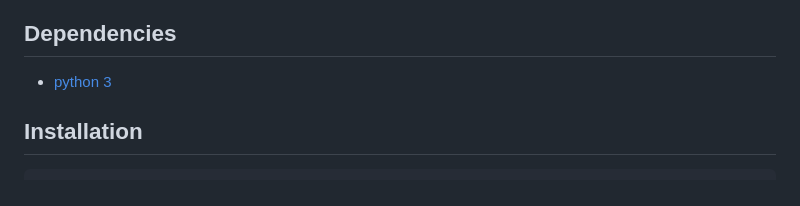
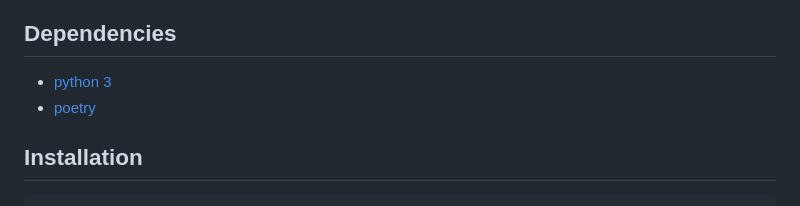
Before and after one commit to shapeIndexComunicaExperiment/analysis, a Markdown page: README.md, the part around the change. GitHub-like rendering.

Commit message:
Add poetry to dependencies list

```diff
--- a/README.md
+++ b/README.md
@@ -47,6 +47,7 @@ and the waiting time between results.
 
 ## Dependencies
 - [python 3](https://www.python.org/)
+- [poetry](https://python-poetry.org/)
 
 ## Installation
 
```
